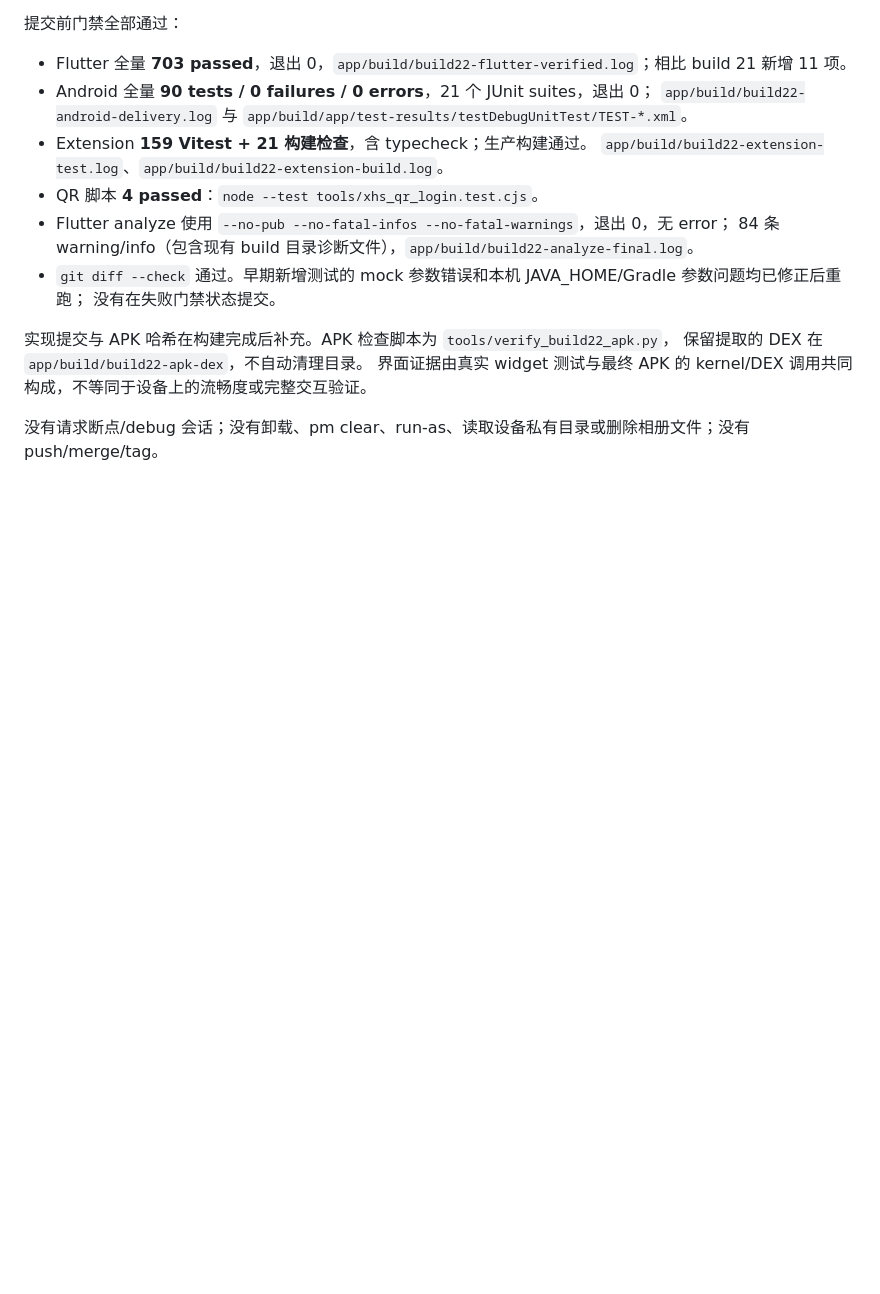
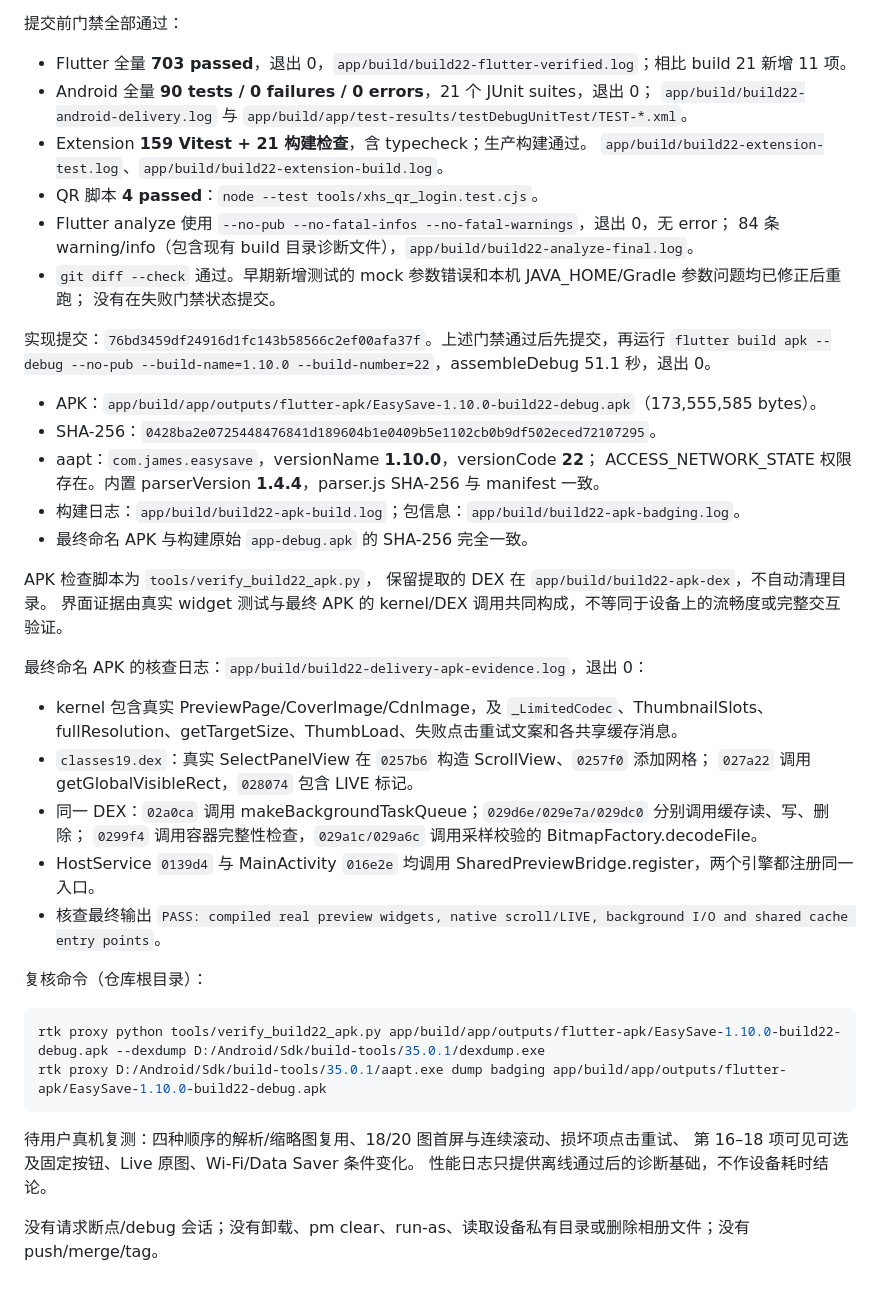
Before and after one commit to joopererer/EasySave, a Markdown page: docs/tasks/build22-evidence.md, the part around the change. Rendered like a GitHub page; blank space fills up the shorter version.

Commit message:
docs: record build 22 APK and verification evidence

````diff
--- a/docs/tasks/build22-evidence.md
+++ b/docs/tasks/build22-evidence.md
@@ -104,8 +104,40 @@ APK 检查会核实真实 SelectPanelView 的 LIVE 常量、ScrollView 构建与
 - `git diff --check` 通过。早期新增测试的 mock 参数错误和本机 JAVA_HOME/Gradle 参数问题均已修正后重跑；
   没有在失败门禁状态提交。
 
-实现提交与 APK 哈希在构建完成后补充。APK 检查脚本为 `tools/verify_build22_apk.py`，
+实现提交：`76bd3459df24916d1fc143b58566c2ef00afa37f`。上述门禁通过后先提交，再运行
+`flutter build apk --debug --no-pub --build-name=1.10.0 --build-number=22`，assembleDebug 51.1 秒，退出 0。
+
+- APK：`app/build/app/outputs/flutter-apk/EasySave-1.10.0-build22-debug.apk`（173,555,585 bytes）。
+- SHA-256：`0428ba2e0725448476841d189604b1e0409b5e1102cb0b9df502eced72107295`。
+- aapt：`com.james.easysave`，versionName **1.10.0**，versionCode **22**；
+  ACCESS_NETWORK_STATE 权限存在。内置 parserVersion **1.4.4**，parser.js SHA-256 与 manifest 一致。
+- 构建日志：`app/build/build22-apk-build.log`；包信息：`app/build/build22-apk-badging.log`。
+- 最终命名 APK 与构建原始 `app-debug.apk` 的 SHA-256 完全一致。
+
+APK 检查脚本为 `tools/verify_build22_apk.py`，
 保留提取的 DEX 在 `app/build/build22-apk-dex`，不自动清理目录。
 界面证据由真实 widget 测试与最终 APK 的 kernel/DEX 调用共同构成，不等同于设备上的流畅度或完整交互验证。
 
+最终命名 APK 的核查日志：`app/build/build22-delivery-apk-evidence.log`，退出 0：
+
+- kernel 包含真实 PreviewPage/CoverImage/CdnImage，及 `_LimitedCodec`、ThumbnailSlots、
+  fullResolution、getTargetSize、ThumbLoad、失败点击重试文案和各共享缓存消息。
+- `classes19.dex`：真实 SelectPanelView 在 `0257b6` 构造 ScrollView、`0257f0` 添加网格；
+  `027a22` 调用 getGlobalVisibleRect，`028074` 包含 LIVE 标记。
+- 同一 DEX：`02a0ca` 调用 makeBackgroundTaskQueue；`029d6e/029e7a/029dc0` 分别调用缓存读、写、删除；
+  `0299f4` 调用容器完整性检查，`029a1c/029a6c` 调用采样校验的 BitmapFactory.decodeFile。
+- HostService `0139d4` 与 MainActivity `016e2e` 均调用 SharedPreviewBridge.register，两个引擎都注册同一入口。
+- 核查最终输出 `PASS: compiled real preview widgets, native scroll/LIVE, background I/O and shared cache entry points`。
+
+复核命令（仓库根目录）：
+
+```powershell
+rtk proxy python tools/verify_build22_apk.py app/build/app/outputs/flutter-apk/EasySave-1.10.0-build22-debug.apk --dexdump D:/Android/Sdk/build-tools/35.0.1/dexdump.exe
+rtk proxy D:/Android/Sdk/build-tools/35.0.1/aapt.exe dump badging app/build/app/outputs/flutter-apk/EasySave-1.10.0-build22-debug.apk
+```
+
+待用户真机复测：四种顺序的解析/缩略图复用、18/20 图首屏与连续滚动、损坏项点击重试、
+第 16–18 项可见可选及固定按钮、Live 原图、Wi-Fi/Data Saver 条件变化。
+性能日志只提供离线通过后的诊断基础，不作设备耗时结论。
+
 没有请求断点/debug 会话；没有卸载、pm clear、run-as、读取设备私有目录或删除相册文件；没有 push/merge/tag。
````
